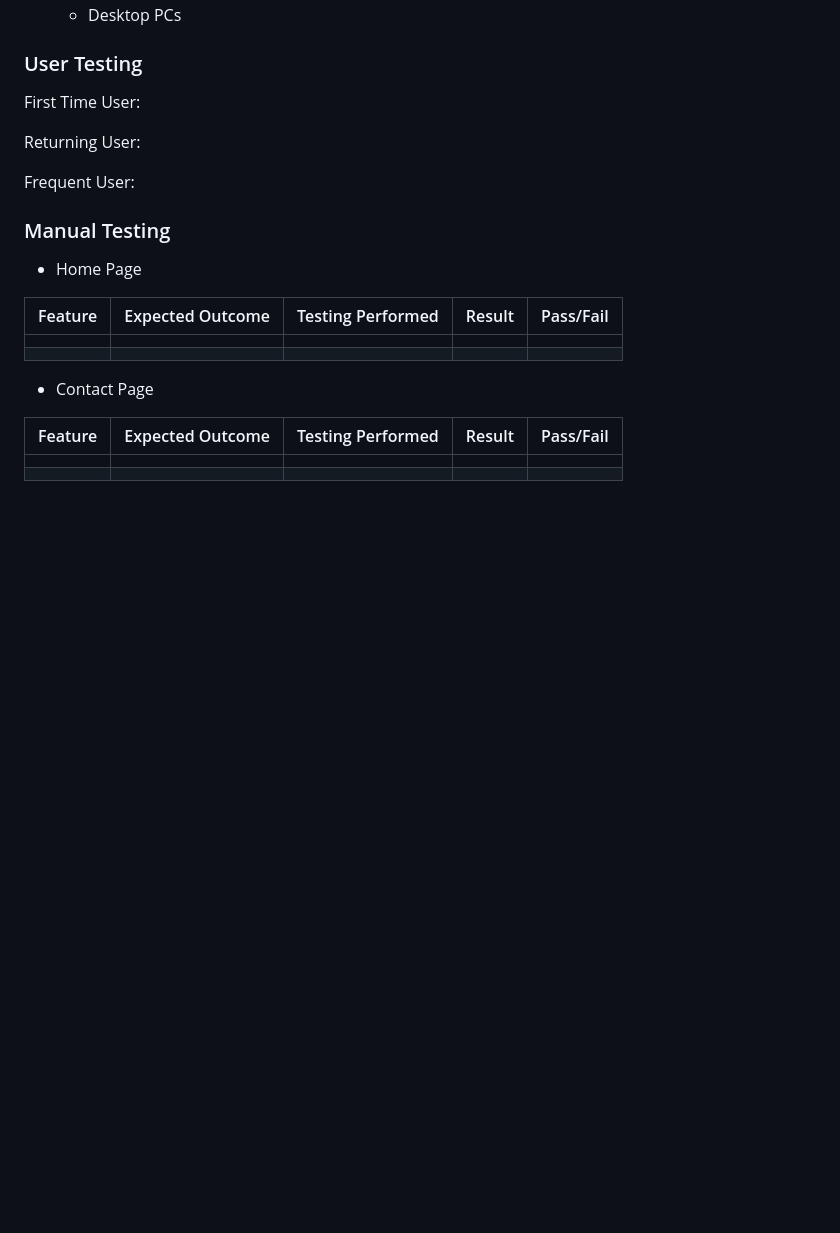
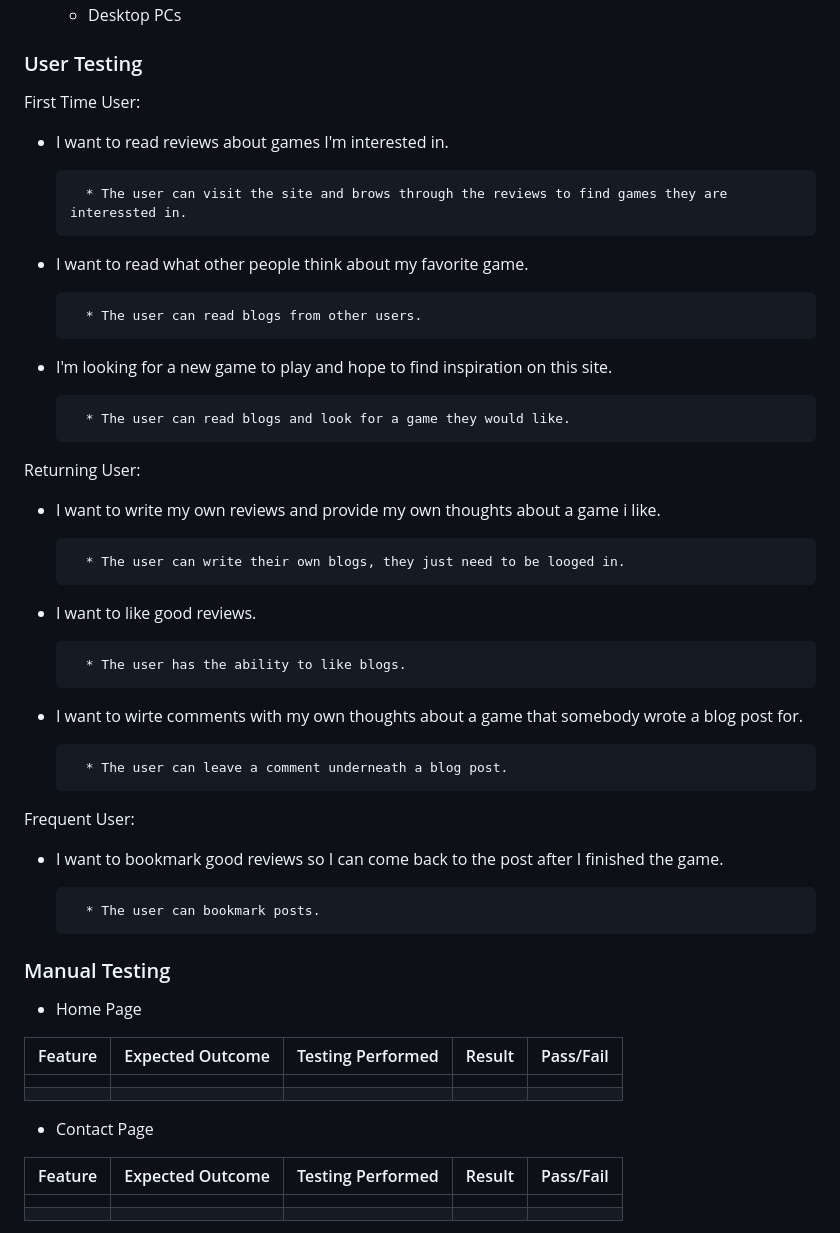
Before and after one commit to FlorianS4/project_4_django, a Markdown page: TESTING.md, the part around the change. Rendered like a GitHub page; blank space fills up the shorter version.

Commit message:
docs: Add user testing to TESTING.md file

```diff
--- a/TESTING.md
+++ b/TESTING.md
@@ -230,13 +230,39 @@ The website was successfully tested on the following browsers:
 
 First Time User:
 
+- I want to read reviews about games I'm interested in.
+
+        * The user can visit the site and brows through the reviews to find games they are interessted in.
+
+- I want to read what other people think about my favorite game.
+
+        * The user can read blogs from other users.
+
+- I'm looking for a new game to play and hope to find inspiration on this site.
+
+        * The user can read blogs and look for a game they would like.
+
 
 Returning User:
 
+- I want to write my own reviews and provide my own thoughts about a game i like.
+
+        * The user can write their own blogs, they just need to be looged in.
+
+- I want to like good reviews.
+
+        * The user has the ability to like blogs.
+
+- I want to wirte comments with my own thoughts about a game that somebody wrote a blog post for.
+
+        * The user can leave a comment underneath a blog post.
 
 
 Frequent User:
 
+- I want to bookmark good reviews so I can come back to the post after I finished the game.
+
+        * The user can bookmark posts.
 
 
 ### Manual Testing
```
